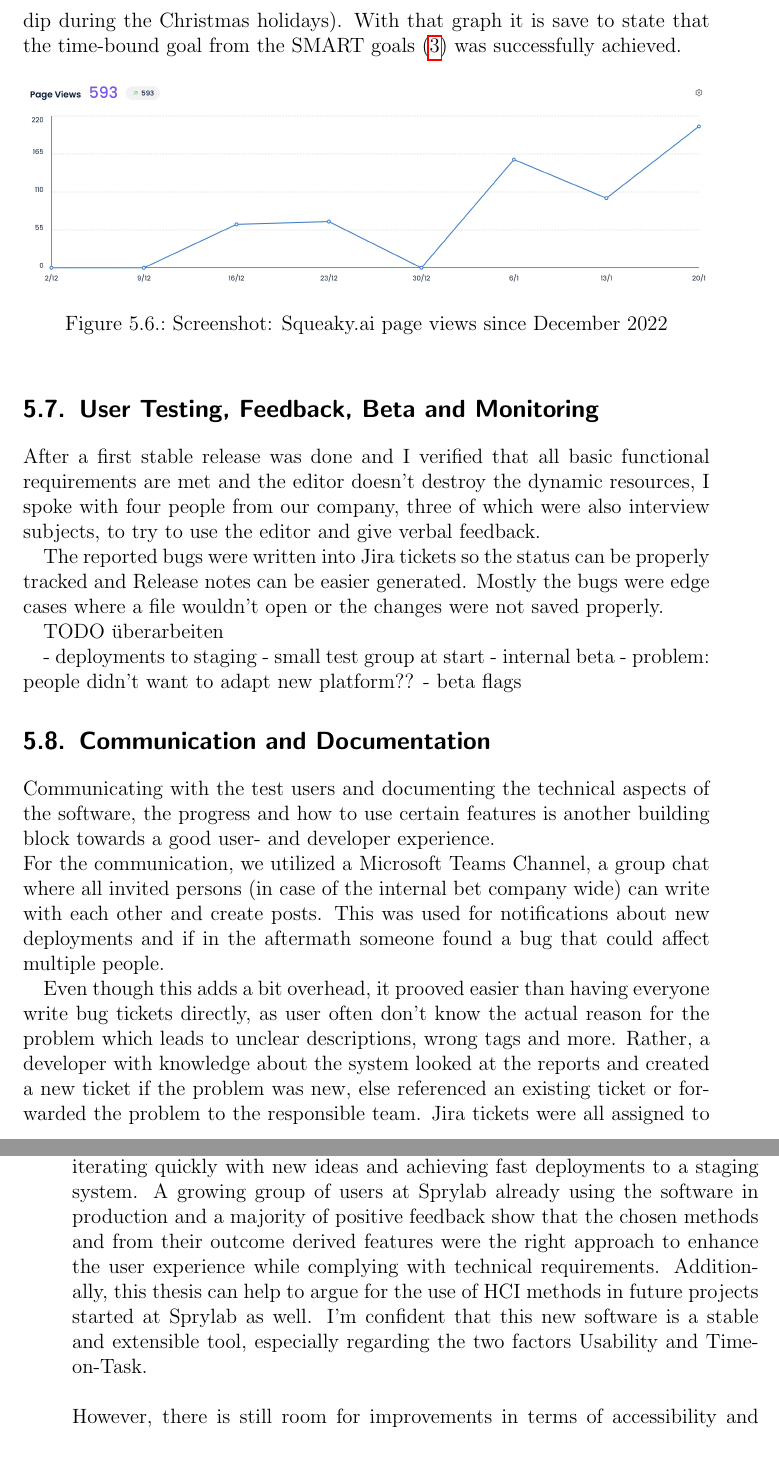
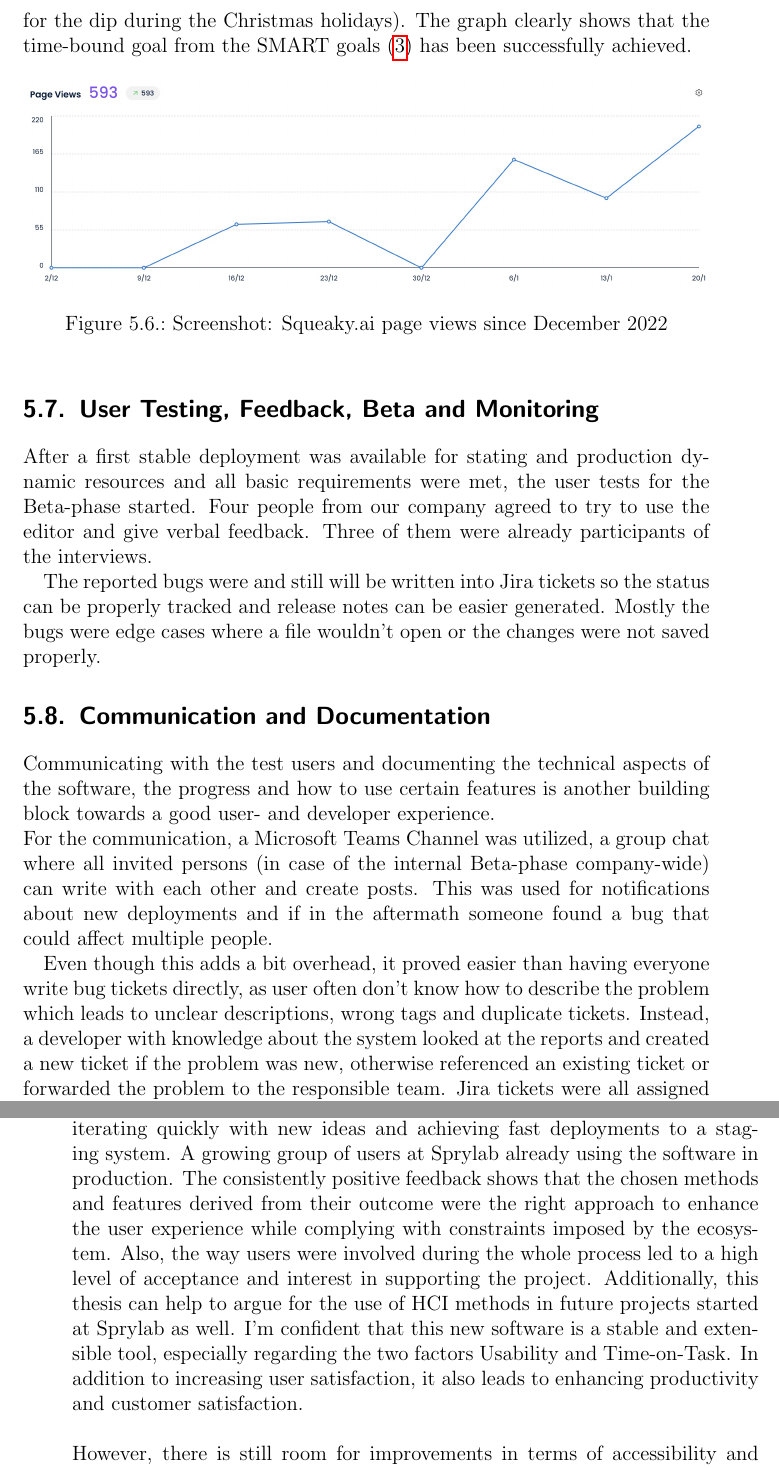
Before and after one commit to lokmeinmatz/ba-docs, a LaTeX thesis (ba-text/thesis_main.tex, which reads ba-text/chapters/implementation.tex, ba-text/conclusion.tex): two parts of pages 36 and 39 of 53, joined at a grey line, cut so that both start at the same text. Compiled offline with pdfLaTeX.

Commit message:
Impl and Conclusion rework

```diff
--- a/ba-text/chapters/implementation.tex
+++ b/ba-text/chapters/implementation.tex
@@ -174,6 +174,6 @@ In case of fig. \ref{fig:squeaky}, it can be seen that the users mostly interact
 
-To analyze the usage growth, fig. \ref{fig:squeaky_users} indicates how the number of page views per week increased steadily since the internal beta was started (except for the dip during the Christmas holidays).
-With that graph it is save to state that the time-bound goal from the SMART goals (\ref{fig:smart}) was successfully achieved.
+To analyze the usage growth, fig. \ref{fig:squeaky_users} indicates how the number of page views per week increased steadily since the internal beta was launched (except for the dip during the Christmas holidays).
+The graph clearly shows that the time-bound goal from the SMART goals (\ref{fig:smart}) has been successfully achieved.
 
 \begin{figure}[h]
   \centering
@@ -184,29 +184,22 @@ With that graph it is save to state that the time-bound goal from the SMART goal
 
 \section{User Testing, Feedback, Beta and Monitoring}
 
-After a first stable release was done and I verified that all basic functional requirements are met and the editor doesn't destroy the dynamic resources,
-I spoke with four people from our company, three of which were also interview subjects, to try to use the editor and give verbal feedback.
+After a first stable deployment was available for stating and production dynamic resources and all basic requirements were met, the user tests for the Beta-phase started.
+Four people from our company agreed to try to use the editor and give verbal feedback. Three of them were already participants of the interviews.
 
-The reported bugs were written into Jira tickets so the status can be properly tracked and Release notes can be easier generated.
+The reported bugs were and still will be written into Jira tickets so the status can be properly tracked and release notes can be easier generated.
 Mostly the bugs were edge cases where a file wouldn't open or the changes were not saved properly.
 
-TODO überarbeiten
-
-- deployments to staging
-- small test group at start
-- internal beta
- - problem: people didn't want to adapt new platform??
-- beta flags
 
 \section{Communication and Documentation}
 Communicating with the test users and documenting the technical aspects of the software, the progress and how to use certain features is
 another building block towards a good user- and developer experience.
 \\
-For the communication, we utilized a Microsoft Teams Channel, a group chat where all invited persons (in case of the internal bet company wide) can write with each other and create posts.
+For the communication, a Microsoft Teams Channel was utilized, a group chat where all invited persons (in case of the internal Beta-phase company-wide) can write with each other and create posts.
 This was used for notifications about new deployments and if in the aftermath someone found a bug that could affect multiple people.
 
-Even though this adds a bit overhead, it prooved easier than having everyone write bug tickets directly, as user often don't know the actual reason for the problem which leads to unclear descriptions, wrong tags and more.
-Rather, a developer with knowledge about the system looked at the reports and created a new ticket if the problem was new, else referenced an existing ticket or forwarded the problem to the responsible team.
+Even though this adds a bit overhead, it proved easier than having everyone write bug tickets directly, as user often don't know how to describe the problem which leads to unclear descriptions, wrong tags and duplicate tickets.
+Instead, a developer with knowledge about the system looked at the reports and created a new ticket if the problem was new, otherwise referenced an existing ticket or forwarded the problem to the responsible team.
 Jira tickets were all assigned to the UI builder component as well as specific releases so everyone can see with one click which changes and fixes are contained in which release.
 \\\\
 For the feature documentation, Sprylab uses Confluence for internal documentation and Archbee for external documentation that customers can access too.
--- a/ba-text/conclusion.tex
+++ b/ba-text/conclusion.tex
@@ -12,7 +12,9 @@ During the process, it was shown how common user research methods can be adapted
 Agile development and Lean UX enabled iterating quickly with new ideas and achieving fast deployments to a staging system.
-A growing group of users at Sprylab already using the software in production and a majority of positive feedback show that the chosen methods and from their outcome derived features were the right approach to enhance the user experience while complying with technical requirements.
+A growing group of users at Sprylab already using the software in production. The consistently positive feedback shows that the chosen methods and features derived from their outcome were the right approach to enhance the user experience while complying with constraints imposed by the ecosystem.
+Also, the way users were involved during the whole process led to a high level of acceptance and interest in supporting the project.
 Additionally, this thesis can help to argue for the use of HCI methods in future projects started at Sprylab as well.
 I'm confident that this new software is a stable and extensible tool, especially regarding the two factors Usability and Time-on-Task.
+In addition to increasing user satisfaction, it also leads to enhancing productivity and customer satisfaction.
 \\\\
 However, there is still room for improvements in terms of accessibility and entry hurdle for new users.
 The entry hurdle is still high and a lot of background knowledge is assumed, which is partly due to the complexity of other systems in the ecosystem that were set as technical requirements from the beginning on.
```
Also changed, not shown: ba-text/appendix/app_interviews.tex (+4 -4 lines), ba-text/appendix/app_personas.tex (+1 -1 lines), ba-text/thesis_main.pdf, ba-text/chapters/implementation.tex (6 more changed lines), ba-text/conclusion.tex (2 more changed lines).
